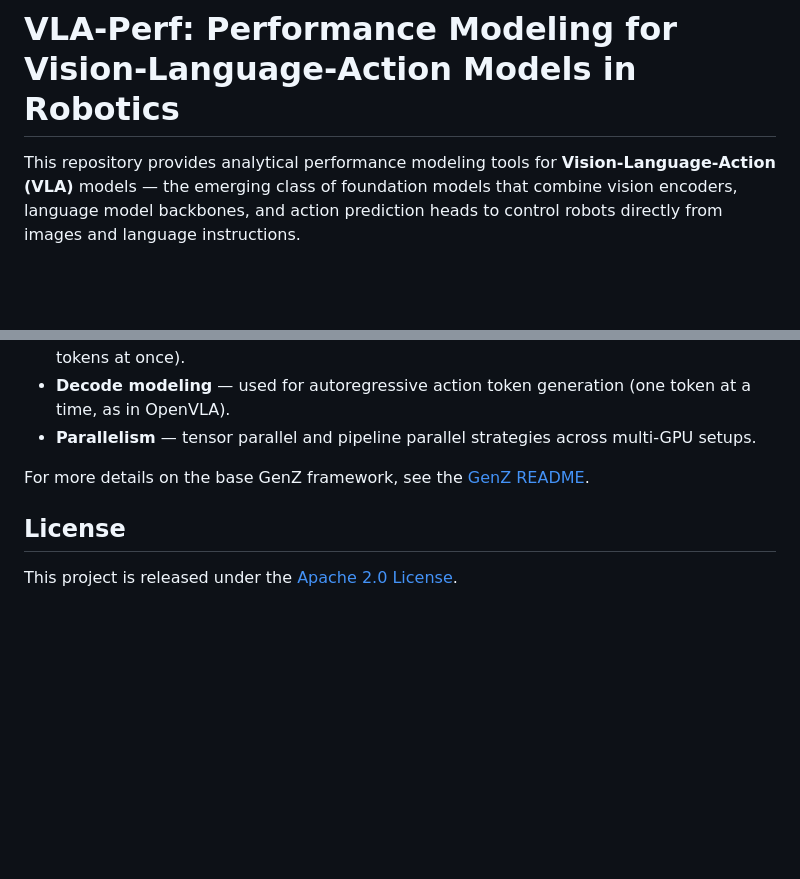
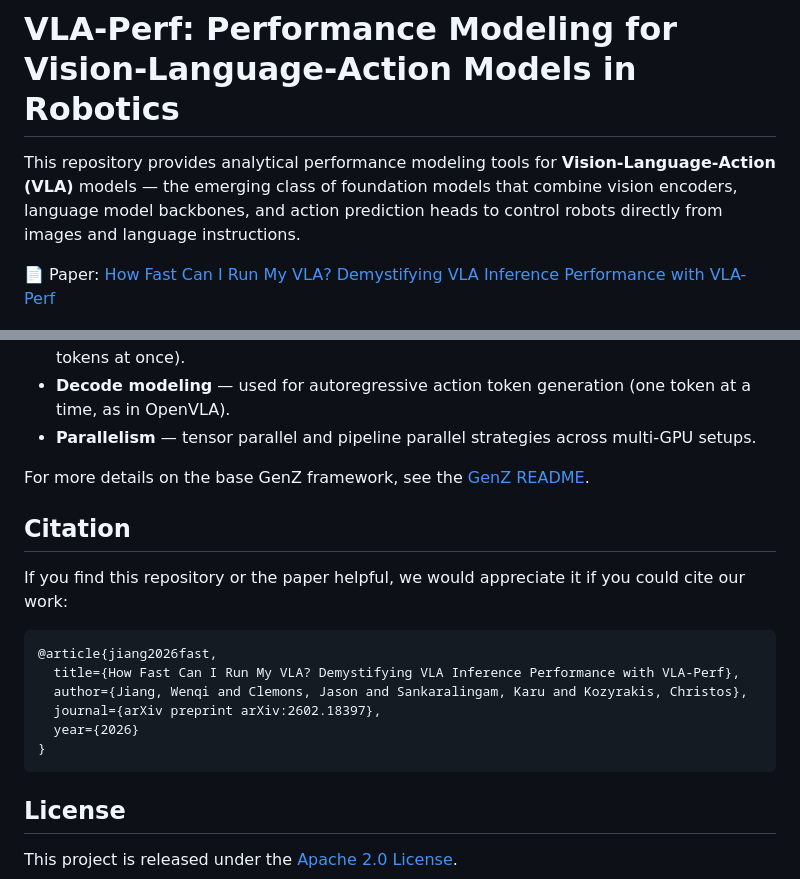
Before and after one commit to TotallyNotWoojin/vla-perf, a Markdown page: README.md, 2 parts joined by grey strips. Drawn GitHub-style; blank space fills up the shorter version.

````diff
--- a/README.md
+++ b/README.md
@@ -1,6 +1,8 @@
 # VLA-Perf: Performance Modeling for Vision-Language-Action Models in Robotics
 
 This repository provides analytical performance modeling tools for **Vision-Language-Action (VLA)** models — the emerging class of foundation models that combine vision encoders, language model backbones, and action prediction heads to control robots directly from images and language instructions.
+
+📄 Paper: [How Fast Can I Run My VLA? Demystifying VLA Inference Performance with VLA-Perf](https://arxiv.org/pdf/2602.18397)
 
 <p align="center">
   <img src="files/Overview-VLA-Perf.png" width="90%">
@@ -137,6 +139,19 @@ We extend GenZ with several additions for VLA workloads:
 
 For more details on the base GenZ framework, see the [GenZ README](genz/README.md).
 
+## Citation
+
+If you find this repository or the paper helpful, we would appreciate it if you could cite our work:
+
+```
+@article{jiang2026fast,
+  title={How Fast Can I Run My VLA? Demystifying VLA Inference Performance with VLA-Perf},
+  author={Jiang, Wenqi and Clemons, Jason and Sankaralingam, Karu and Kozyrakis, Christos},
+  journal={arXiv preprint arXiv:2602.18397},
+  year={2026}
+}
+```
+
 ## License
 
 This project is released under the [Apache 2.0 License](LICENSE).
````
